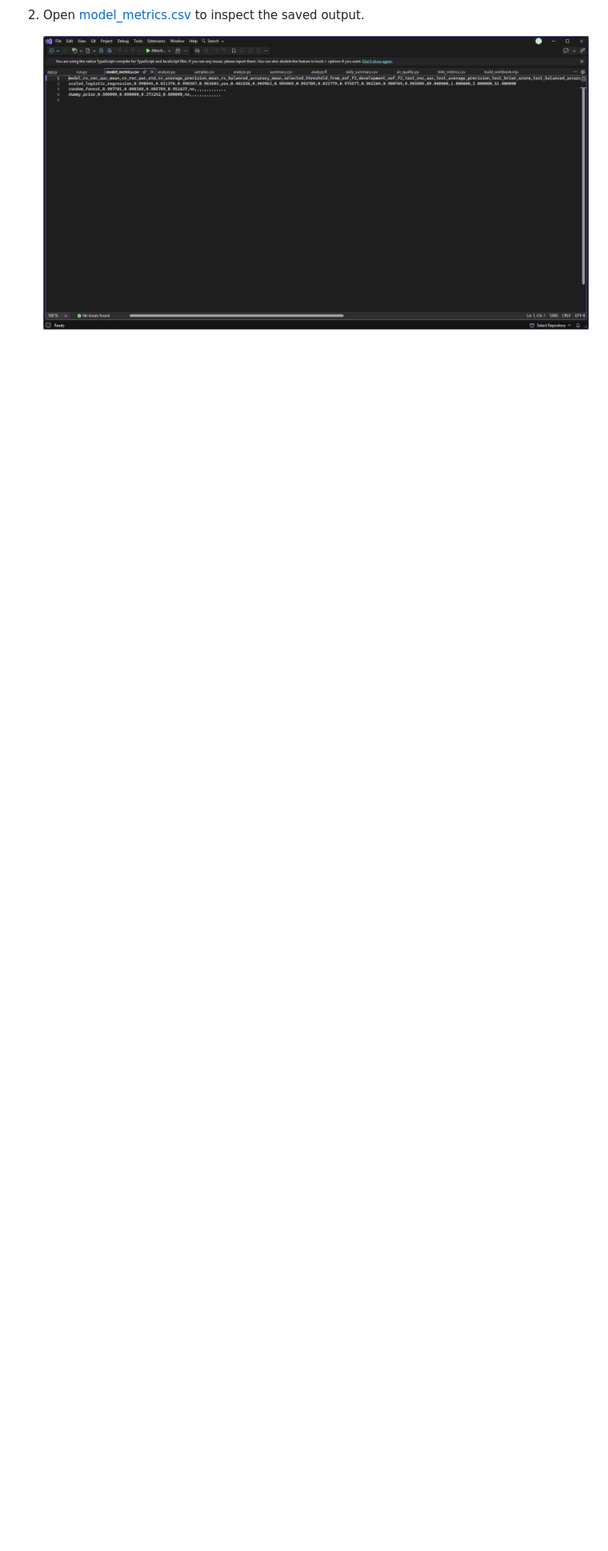
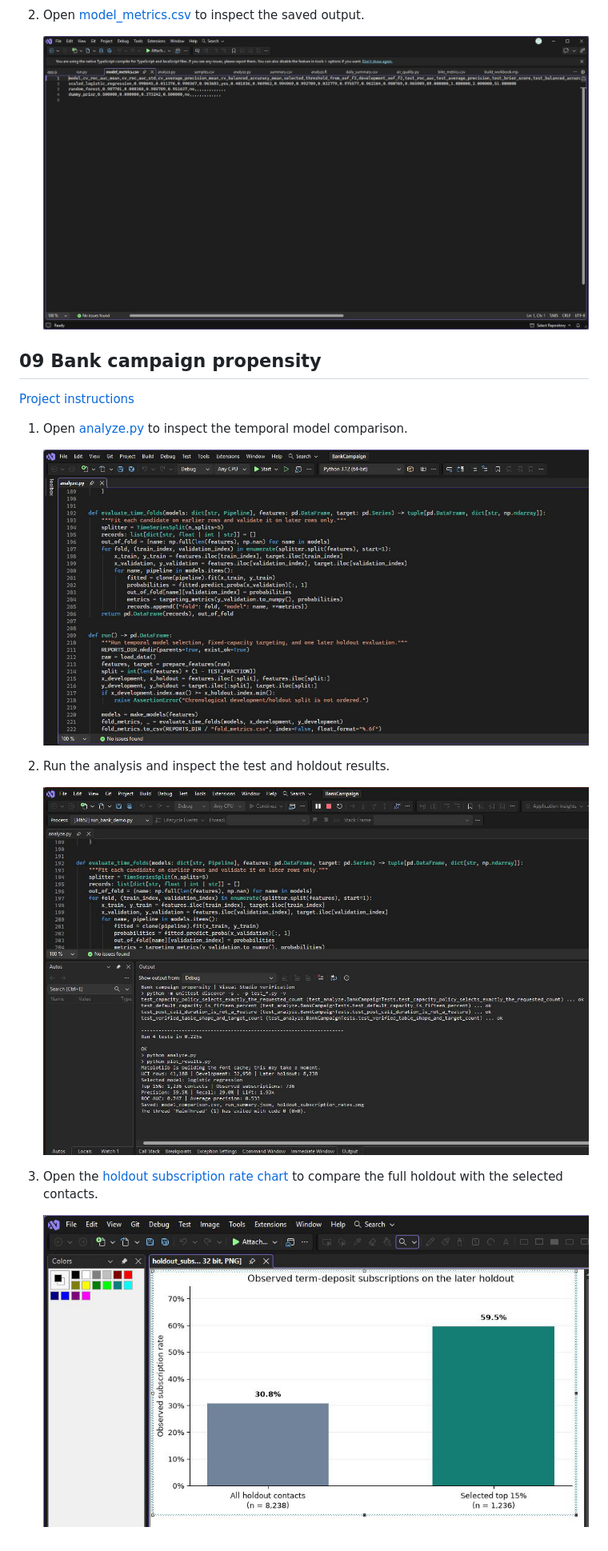
Before and after one commit to OkanKaya07/data-science-portfolio, a Markdown page: docs/visual-studio/README.md, the part around one of its changes. Shown at 80% size. Rendered like a GitHub page; pictures changed too: docs/visual-studio/09-code.jpg (added), docs/visual-studio/09-debug-output.jpg (added), docs/visual-studio/09-plot.jpg (added); blank space fills up the shorter version.

```diff
--- a/docs/visual-studio/README.md
+++ b/docs/visual-studio/README.md
@@ -108,3 +109,19 @@ These screenshots show the source files and saved project outputs open in Visual
 2. Open [model_metrics.csv](../../projects/08-diagnostic-risk-classification/reports/model_metrics.csv) to inspect the saved output.
 
    ![Diagnostic risk classification output in Visual Studio](08-output.jpg)
+
+## 09 Bank campaign propensity
+
+[Project instructions](../../projects/09-bank-campaign-propensity/README.md)
+
+1. Open [analyze.py](../../projects/09-bank-campaign-propensity/analyze.py) to inspect the temporal model comparison.
+
+   ![Bank campaign analysis source in Visual Studio](09-code.jpg)
+
+2. Run the analysis and inspect the test and holdout results.
+
+   ![Bank campaign tests and holdout results in Visual Studio](09-debug-output.jpg)
+
+3. Open the [holdout subscription rate chart](../../projects/09-bank-campaign-propensity/reports/holdout_subscription_rates.png) to compare the full holdout with the selected contacts.
+
+   ![Holdout subscription rate chart in Visual Studio](09-plot.jpg)
```
Also changed, not shown: other parts of docs/visual-studio/README.md (+1 -0 lines), projects/09-bank-campaign-propensity/README.md (+24 -0 lines), 3 other files.
